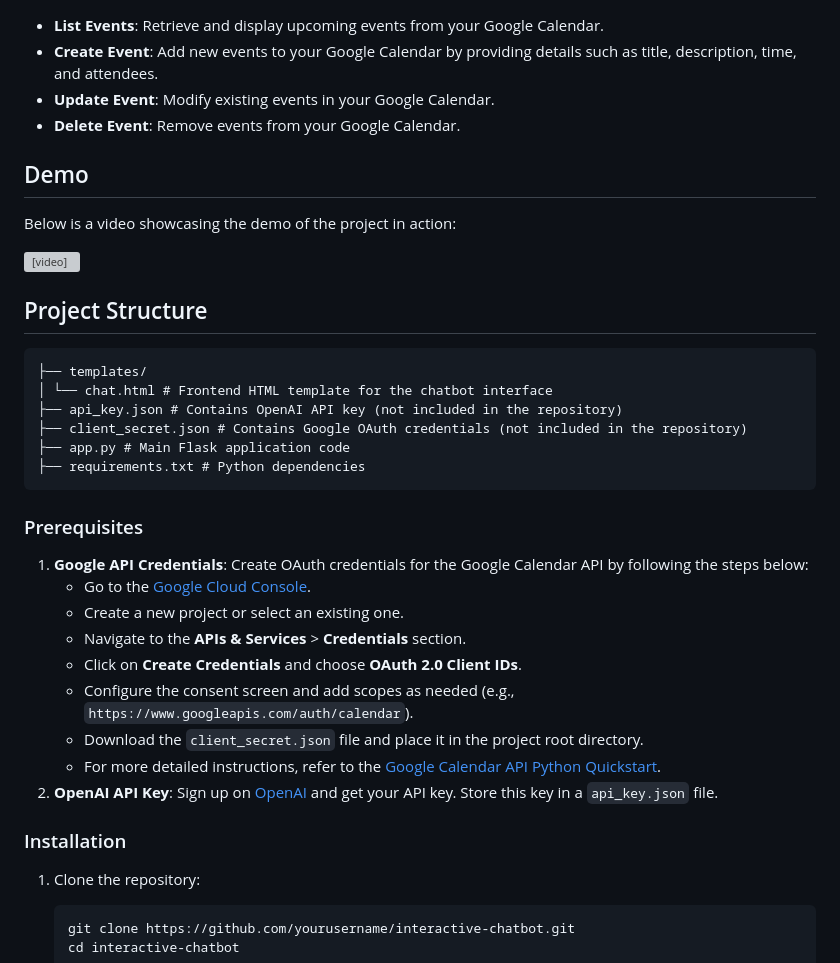
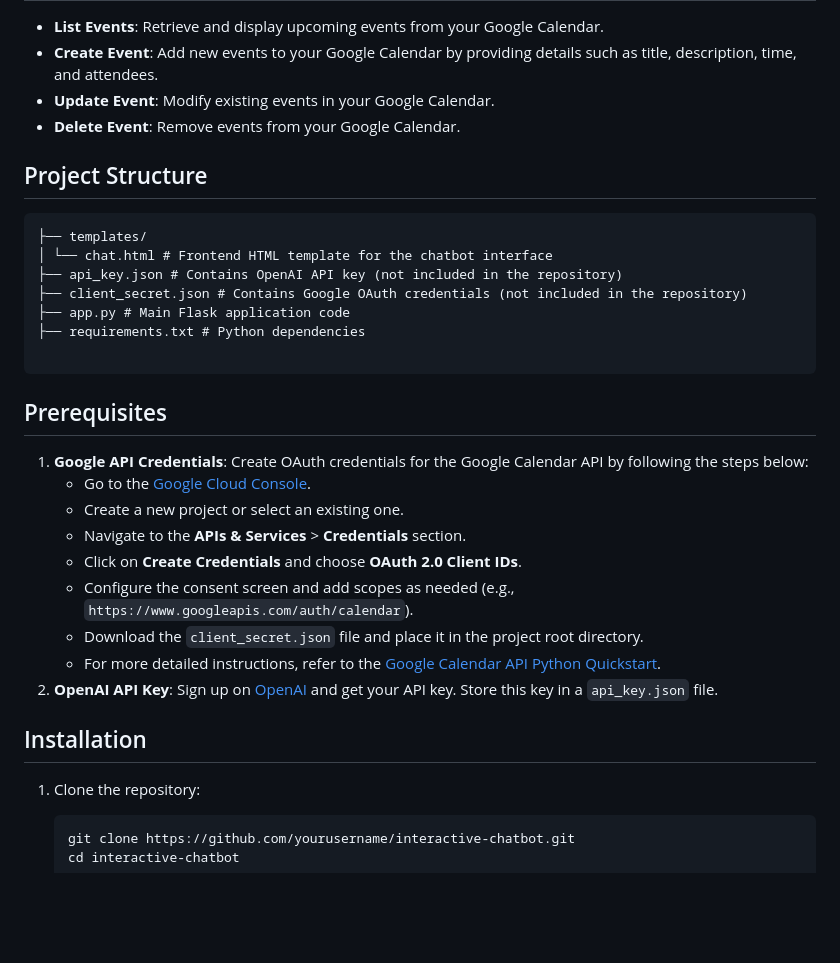
Before and after one commit to Dini-49149/openai-gcal-chatbot, a Markdown page: README.md, the part around the change printed below. Drawn GitHub-style; blank space fills up the shorter version; grey boxes are pictures that could not be loaded.

````diff
--- a/README.md
+++ b/README.md
@@ -11,14 +11,6 @@ This project is an interactive chatbot application built with Flask that integra
 - **Update Event**: Modify existing events in your Google Calendar.
 - **Delete Event**: Remove events from your Google Calendar.
 
-## Demo
-
-Below is a video showcasing the demo of the project in action:
-
-<video width="800" height="450" controls>
-  <source src="demo/demo.mp4" type="video/mp4">
-</video>
-
 ## Project Structure
 
 ```
@@ -28,9 +20,10 @@ Below is a video showcasing the demo of the project in action:
 ├── client_secret.json # Contains Google OAuth credentials (not included in the repository)
 ├── app.py # Main Flask application code
 ├── requirements.txt # Python dependencies
+
 ```
 
-### Prerequisites
+## Prerequisites
 
 1. **Google API Credentials**: Create OAuth credentials for the Google Calendar API by following the steps below:
    - Go to the [Google Cloud Console](https://console.cloud.google.com/).
@@ -42,7 +35,7 @@ Below is a video showcasing the demo of the project in action:
    - For more detailed instructions, refer to the [Google Calendar API Python Quickstart](https://developers.google.com/calendar/quickstart/python).
 2. **OpenAI API Key**: Sign up on [OpenAI](https://openai.com) and get your API key. Store this key in a `api_key.json` file.
 
-### Installation
+## Installation
 
 1. Clone the repository:
    ```bash
````
Also changed, not shown: other parts of README.md (+5 -5 lines).
